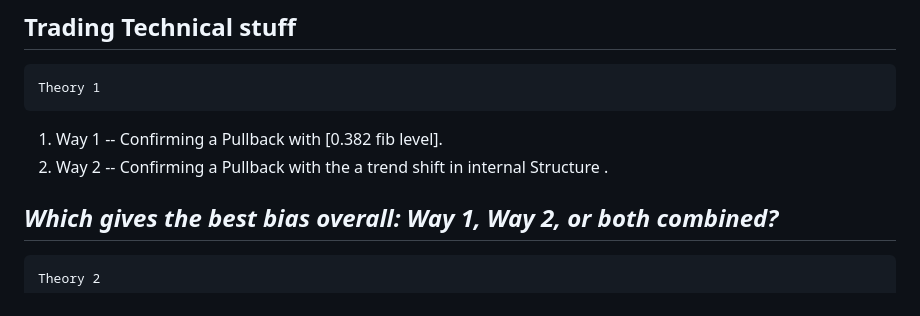
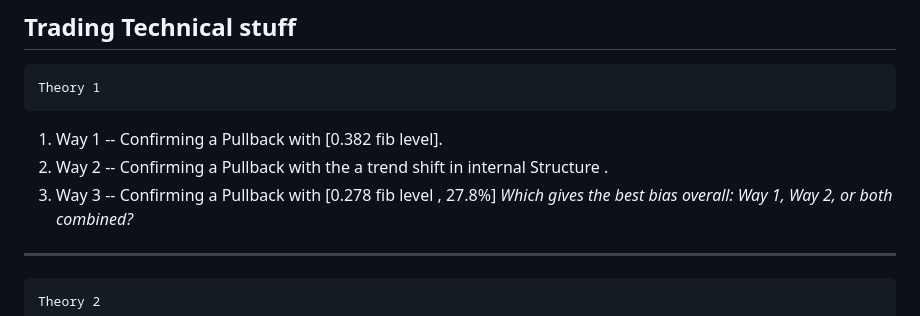
Before and after one commit to Skyler-Asher/Vault_of_Wisdom, a Markdown page: Mentors/Mine/Getting to know.md, the part around the change. Drawn GitHub-style.

Commit message:
vault backup: 2026-06-25 09:01:45

```diff
--- a/Mentors/Mine/Getting to know.md
+++ b/Mentors/Mine/Getting to know.md
@@ -156,7 +156,7 @@ interesting Counterpoint: If everyone forgets a tree fell in your forest, did it
 	Theory 1
 1.   Way 1 -- Confirming a Pullback with [0.382 fib level].
 2.   Way 2 -- Confirming a Pullback with the a trend shift in internal Structure .
-
+3. Way 3 -- Confirming a Pullback with [0.278 fib level , 27.8%]
    *Which gives the best bias overall: Way 1, Way 2, or both combined?*
 -------------------------------------------------------------------------------------------------------
 	Theory 2
```
